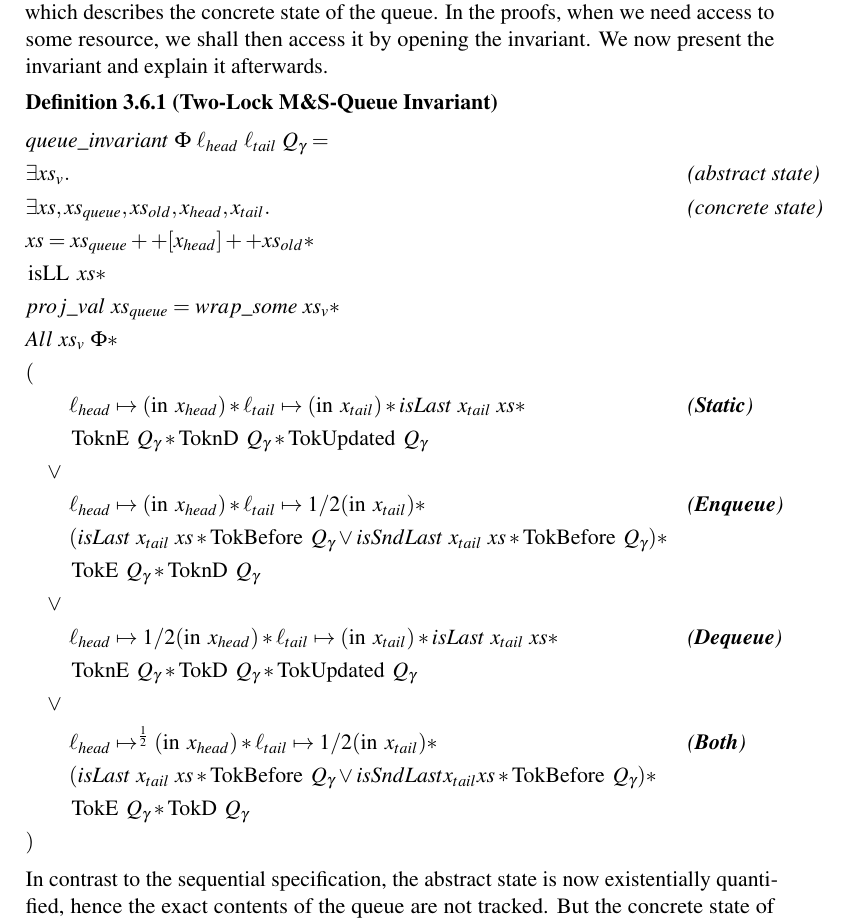
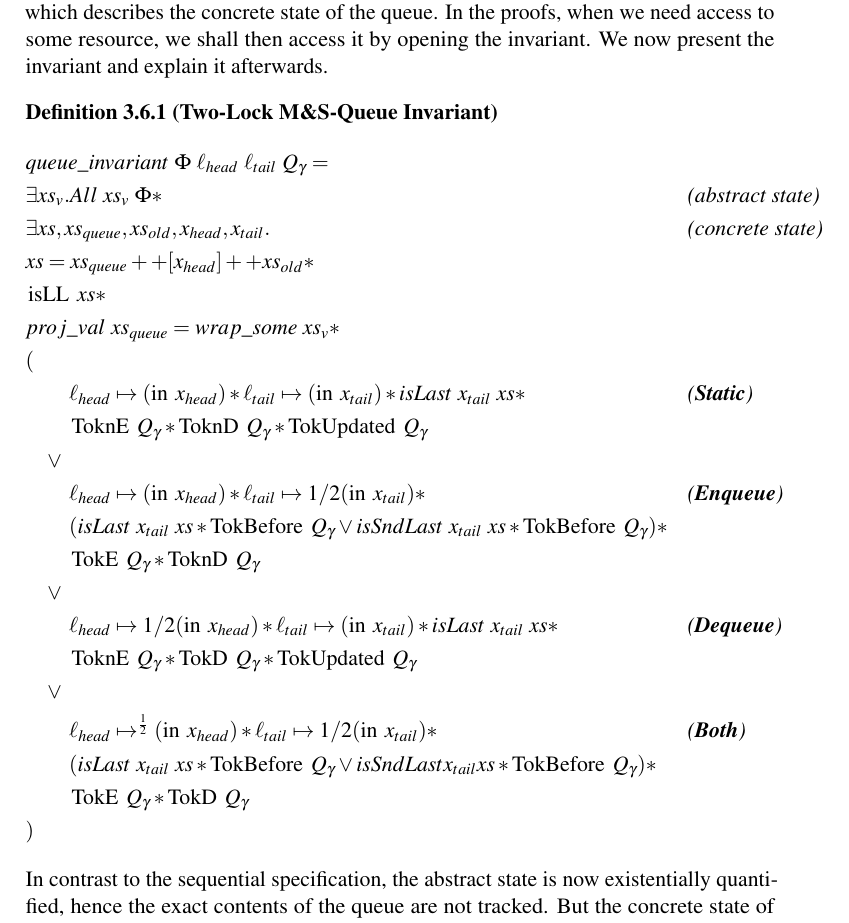
Before and after one commit to MatteP1/thesis, a LaTeX thesis (thesis/thesis.tex): part of page 24 of 35, cut so that both start at the same text. Compiled offline with pdfLaTeX.

Commit message:
moved position of All predicate in concurrent. Consistency between concurrent and hocap. Updated invariant in thesis. Updated tasks.

```diff
--- a/thesis/thesis.tex
+++ b/thesis/thesis.tex
@@ -611,12 +611,11 @@ Since we want $\isqueue$ to be persistent, then we cannot directly state the poi
 \begin{definition}[Two-Lock M\&S-Queue Invariant]\label{MSQTL:spec:invariant}
   \begin{align*}
     &queue\_invariant \ \Phi \ \loc_{head} \ \loc_{tail} \ Q_\gname =\\
-    &\exists xs_v. &&\text{(abstract state)}\\
+    &\exists xs_v. All \ xs_v \ \Phi \ast &&\text{(abstract state)}\\
     &\exists xs, xs_{queue}, xs_{old}, x_{head}, x_{tail} . &&\text{(concrete state)}\\
     &xs = xs_{queue} ++ [x_{head}] ++ xs_{old} \ast\\
     &\isLL \ xs \ast\\
     &proj\_val \ xs_{queue} = wrap\_some \ xs_v \ast\\
-    &All \ xs_v \ \Phi \ast\\
     &(\\
     &\quad\quad\loc_{head} \mapsto (\nIn{x_{head}}) \ast \loc_{tail} \mapsto (\nIn{x_{tail}}) \ast isLast \ x_{tail} \ xs \ast &&\text{(\StaticState)}\\
     &\quad\quad \ToknEQg \ast \ToknDQg \ast \TokUpdatedQg\\
```
Also changed, not shown: Tasks.md (+1 -1 lines), thesis/thesis.pdf, 2 other files.
